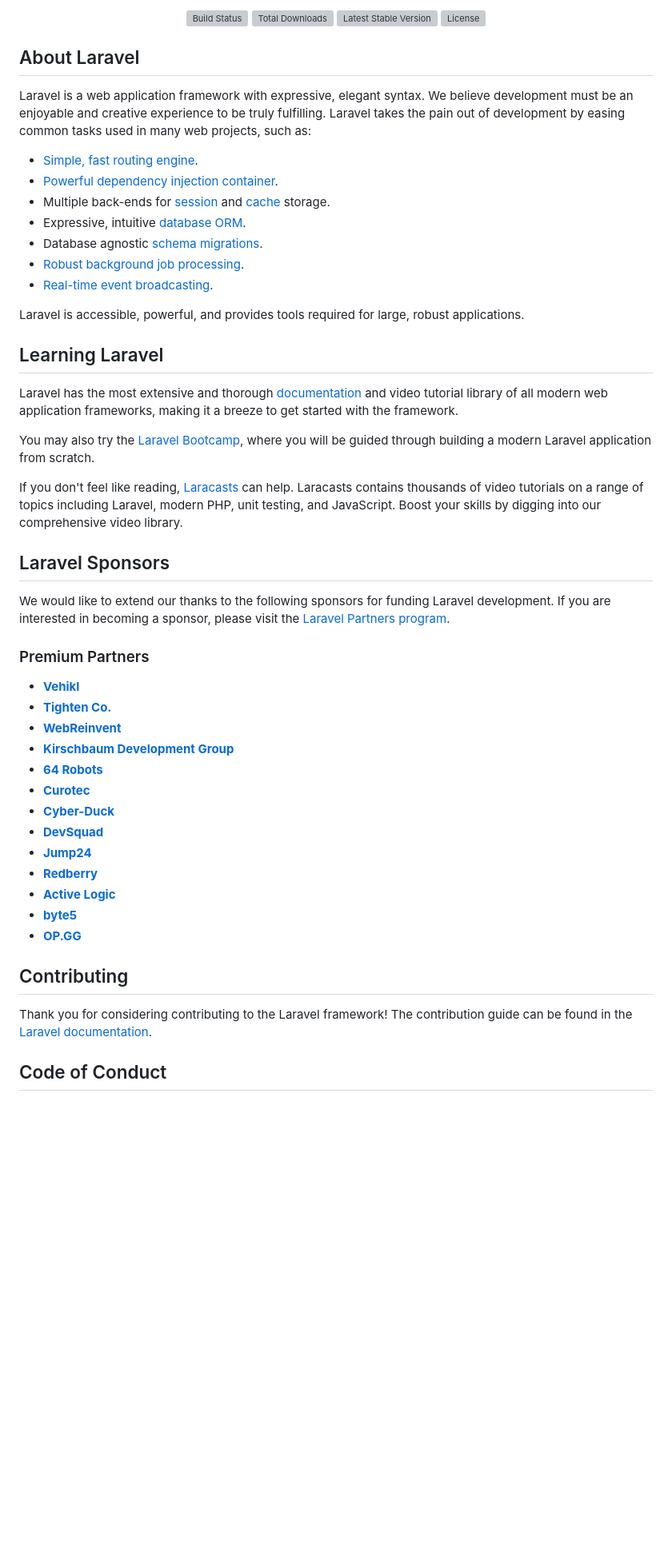
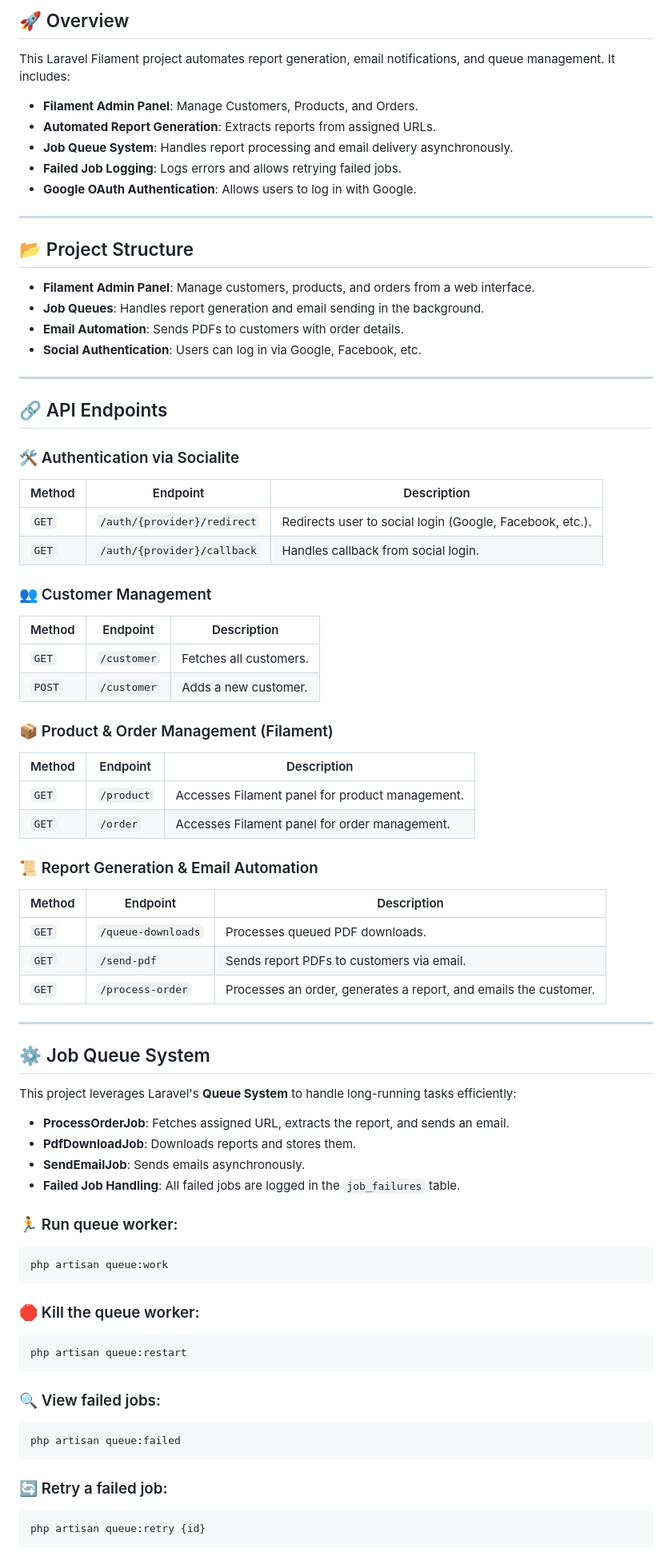
Before and after one commit to sttanminh/CustomerManagementAndEmailAutomantion, a Markdown page: README.md, the part around the change printed below. Shown: that part at 80% size. Drawn GitHub-style; blank space fills up the shorter version; grey boxes are pictures that could not be loaded.

````diff
--- a/README.md
+++ b/README.md
@@ -2,56 +2,76 @@
 
-<p align="center">
-<a href="https://github.com/laravel/framework/actions"><img src="https://github.com/laravel/framework/workflows/tests/badge.svg" alt="Build Status"></a>
-<a href="https://packagist.org/packages/laravel/framework"><img src="https://img.shields.io/packagist/dt/laravel/framework" alt="Total Downloads"></a>
-<a href="https://packagist.org/packages/laravel/framework"><img src="https://img.shields.io/packagist/v/laravel/framework" alt="Latest Stable Version"></a>
-<a href="https://packagist.org/packages/laravel/framework"><img src="https://img.shields.io/packagist/l/laravel/framework" alt="License"></a>
-</p>
+## 🚀 Overview
+This Laravel Filament project automates report generation, email notifications, and queue management. It includes:
+- **Filament Admin Panel**: Manage Customers, Products, and Orders.
+- **Automated Report Generation**: Extracts reports from assigned URLs.
+- **Job Queue System**: Handles report processing and email delivery asynchronously.
+- **Failed Job Logging**: Logs errors and allows retrying failed jobs.
+- **Google OAuth Authentication**: Allows users to log in with Google.
 
-## About Laravel
+---
 
-Laravel is a web application framework with expressive, elegant syntax. We believe development must be an enjoyable and creative experience to be truly fulfilling. Laravel takes the pain out of development by easing common tasks used in many web projects, such as:
 
-- [Simple, fast routing engine](https://laravel.com/docs/routing).
-- [Powerful dependency injection container](https://laravel.com/docs/container).
-- Multiple back-ends for [session](https://laravel.com/docs/session) and [cache](https://laravel.com/docs/cache) storage.
-- Expressive, intuitive [database ORM](https://laravel.com/docs/eloquent).
-- Database agnostic [schema migrations](https://laravel.com/docs/migrations).
-- [Robust background job processing](https://laravel.com/docs/queues).
-- [Real-time event broadcasting](https://laravel.com/docs/broadcasting).
+## 📂 Project Structure
+- **Filament Admin Panel**: Manage customers, products, and orders from a web interface.
+- **Job Queues**: Handles report generation and email sending in the background.
+- **Email Automation**: Sends PDFs to customers with order details.
+- **Social Authentication**: Users can log in via Google, Facebook, etc.
 
-Laravel is accessible, powerful, and provides tools required for large, robust applications.
+---
 
-## Learning Laravel
+## 🔗 API Endpoints
 
-Laravel has the most extensive and thorough [documentation](https://laravel.com/docs) and video tutorial library of all modern web application frameworks, making it a breeze to get started with the framework.
+### 🛠 Authentication via Socialite
+| Method | Endpoint | Description |
+|--------|---------|-------------|
+| `GET` | `/auth/{provider}/redirect` | Redirects user to social login (Google, Facebook, etc.). |
+| `GET` | `/auth/{provider}/callback` | Handles callback from social login. |
 
-You may also try the [Laravel Bootcamp](https://bootcamp.laravel.com), where you will be guided through building a modern Laravel application from scratch.
+### 👥 Customer Management
+| Method | Endpoint | Description |
+|--------|---------|-------------|
+| `GET` | `/customer` | Fetches all customers. |
+| `POST` | `/customer` | Adds a new customer. |
 
-If you don't feel like reading, [Laracasts](https://laracasts.com) can help. Laracasts contains thousands of video tutorials on a range of topics including Laravel, modern PHP, unit testing, and JavaScript. Boost your skills by digging into our comprehensive video library.
+### 📦 Product & Order Management (Filament)
+| Method | Endpoint | Description |
+|--------|---------|-------------|
+| `GET` | `/product` | Accesses Filament panel for product management. |
+| `GET` | `/order` | Accesses Filament panel for order management. |
 
-## Laravel Sponsors
+### 📜 Report Generation & Email Automation
+| Method | Endpoint | Description |
+|--------|---------|-------------|
+| `GET` | `/queue-downloads` | Processes queued PDF downloads. |
+| `GET` | `/send-pdf` | Sends report PDFs to customers via email. |
+| `GET` | `/process-order` | Processes an order, generates a report, and emails the customer. |
 
-We would like to extend our thanks to the following sponsors for funding Laravel development. If you are interested in becoming a sponsor, please visit the [Laravel Partners program](https://partners.laravel.com).
+---
 
-### Premium Partners
+## ⚙️ Job Queue System
+This project leverages Laravel's **Queue System** to handle long-running tasks efficiently:
+- **ProcessOrderJob**: Fetches assigned URL, extracts the report, and sends an email.
+- **PdfDownloadJob**: Downloads reports and stores them.
+- **SendEmailJob**: Sends emails asynchronously.
+- **Failed Job Handling**: All failed jobs are logged in the `job_failures` table.
 
-- **[Vehikl](https://vehikl.com/)**
-- **[Tighten Co.](https://tighten.co)**
-- **[WebReinvent](https://webreinvent.com/)**
-- **[Kirschbaum Development Group](https://kirschbaumdevelopment.com)**
-- **[64 Robots](https://64robots.com)**
-- **[Curotec](https://www.curotec.com/services/technologies/laravel/)**
-- **[Cyber-Duck](https://cyber-duck.co.uk)**
-- **[DevSquad](https://devsquad.com/hire-laravel-developers)**
-- **[Jump24](https://jump24.co.uk)**
-- **[Redberry](https://redberry.international/laravel/)**
-- **[Active Logic](https://activelogic.com)**
-- **[byte5](https://byte5.de)**
-- **[OP.GG](https://op.gg)**
+### 🏃 Run queue worker:
+```bash
+php artisan queue:work
+```
 
-## Contributing
+### 🛑 Kill the queue worker:
+```bash
+php artisan queue:restart
+```
 
-Thank you for considering contributing to the Laravel framework! The contribution guide can be found in the [Laravel documentation](https://laravel.com/docs/contributions).
+### 🔍 View failed jobs:
+```bash
+php artisan queue:failed
+```
 
-## Code of Conduct
+### 🔄 Retry a failed job:
+```bash
+php artisan queue:retry {id}
+```
 
````
Also changed, not shown: other parts of README.md (+197 -6 lines).
